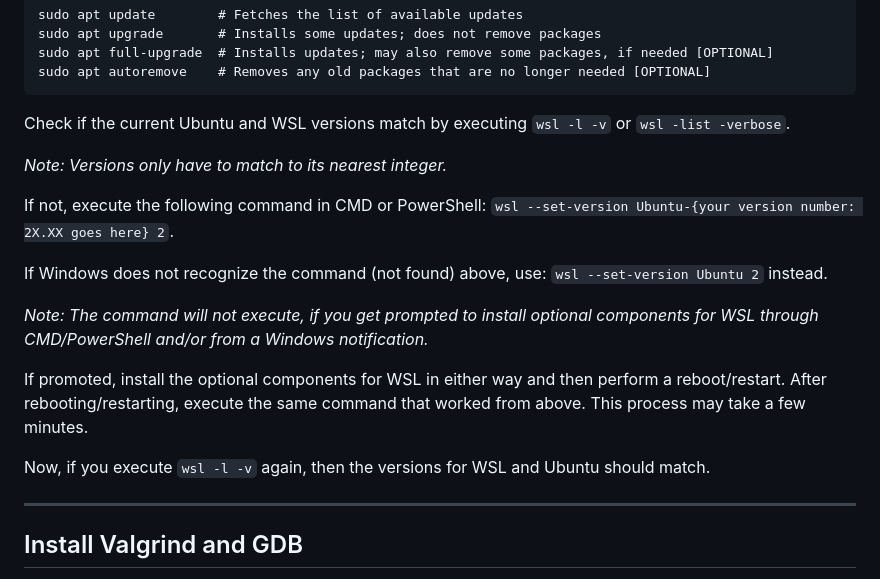
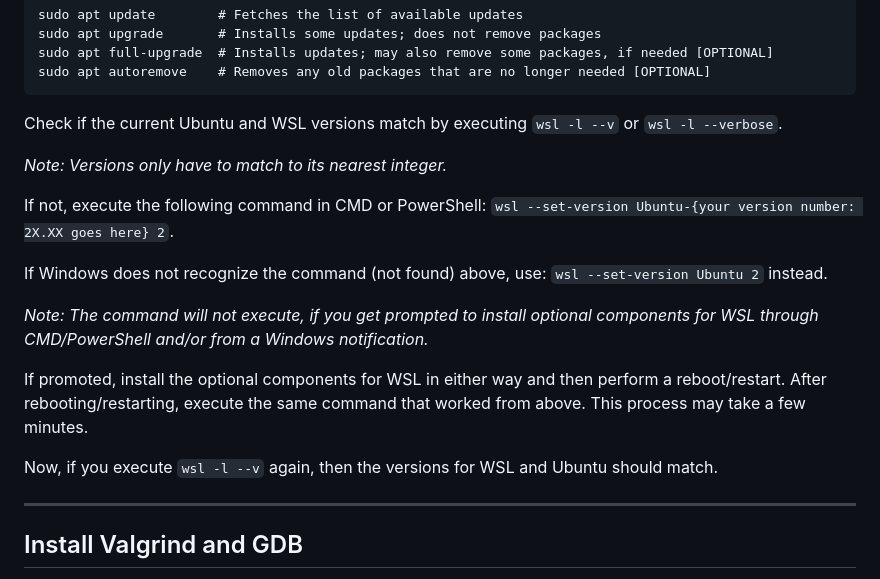
Before and after one commit to MIKNSJ/config, a Markdown page: vim/linux_env_setup_docs.md, the part around the change. Rendered like a GitHub page.

````diff
--- a/vim/linux_env_setup_docs.md
+++ b/vim/linux_env_setup_docs.md
@@ -39,7 +39,7 @@ sudo apt full-upgrade  # Installs updates; may also remove some packages, if nee
 sudo apt autoremove    # Removes any old packages that are no longer needed [OPTIONAL]
 ```
 
-Check if the current Ubuntu and WSL versions match by executing ```wsl -l -v``` or ```wsl -list -verbose```.
+Check if the current Ubuntu and WSL versions match by executing ```wsl -l --v``` or ```wsl -l --verbose```.
 
 *Note: Versions only have to match to its nearest integer.*
 
@@ -51,7 +51,7 @@
 
 If promoted, install the optional components for WSL in either way and then perform a reboot/restart. After rebooting/restarting, execute the same command that worked from above. This process may take a few minutes.
 
-Now, if you execute ```wsl -l -v``` again, then the versions for WSL and Ubuntu should match.
+Now, if you execute ```wsl -l --v``` again, then the versions for WSL and Ubuntu should match.
 
 ***
 
````
